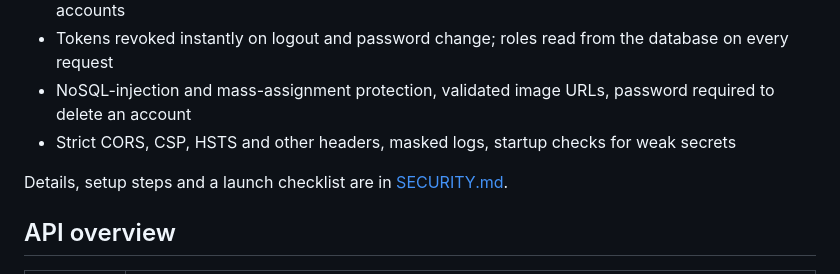
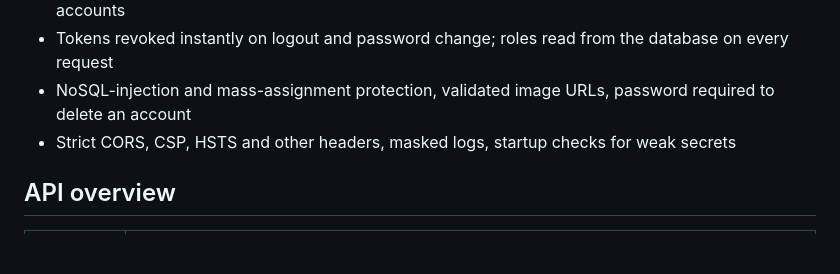
Before and after one commit to Giathi-Daniel/shoe-ecommerce-tutorial, a Markdown page: README.md, the part around the change. GitHub-like rendering; blank space fills up the shorter version.

Commit message:
docs: remove SECURITY.md

```diff
--- a/README.md
+++ b/README.md
@@ -76,8 +76,6 @@ For MongoDB options, every environment variable, Stripe/PayPal/email setup, prod
 - NoSQL-injection and mass-assignment protection, validated image URLs, password required to delete an account
 - Strict CORS, CSP, HSTS and other headers, masked logs, startup checks for weak secrets
 
-Details, setup steps and a launch checklist are in [SECURITY.md](SECURITY.md).
-
 ## API overview
 
 | Area | Endpoints |
```
Also changed, not shown: SECURITY.md (deleted, +0 -37 lines), docs/running-the-project.md (+0 -2 lines).
